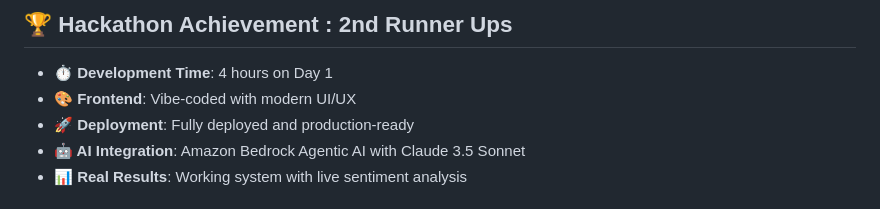
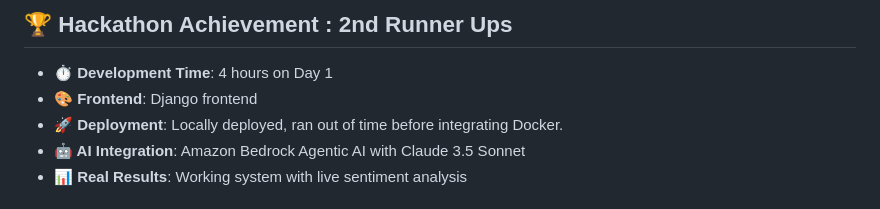
Before and after one commit to Ana2k/AWS-Bedrock-SNS-Agent, a Markdown page: README.md, the part around the change. Rendered like a GitHub page.

```diff
--- a/README.md
+++ b/README.md
@@ -7,8 +7,8 @@ A comprehensive AI-powered brand monitoring system that tracks brand mentions ac
 ## 🏆 Hackathon Achievement : 2nd Runner Ups
 
 - **⏱️ Development Time**: 4 hours on Day 1
-- **🎨 Frontend**: Vibe-coded with modern UI/UX
-- **🚀 Deployment**: Fully deployed and production-ready
+- **🎨 Frontend**: Django frontend
+- **🚀 Deployment**: Locally deployed, ran out of time before integrating Docker.
 - **🤖 AI Integration**: Amazon Bedrock Agentic AI with Claude 3.5 Sonnet
 - **📊 Real Results**: Working system with live sentiment analysis
 
```
